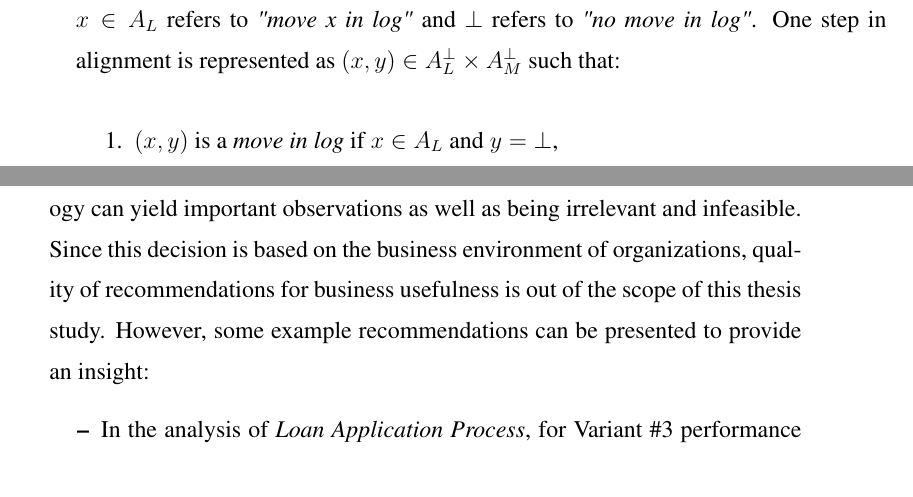
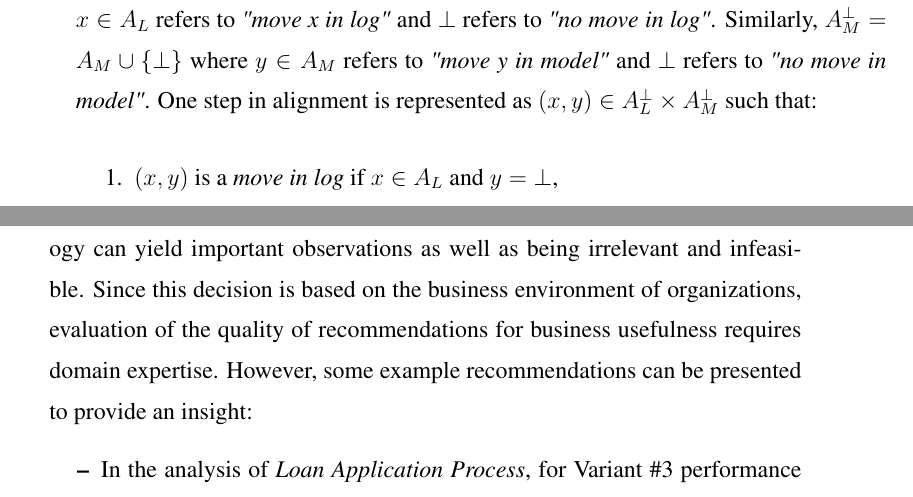
Before and after one commit to onuryilmaz/cross-org-proc-min-thesis, a LaTeX thesis (thesis.tex, which reads 3_background/background.tex, 5_results_discussions/results_discussions.tex): two parts of pages 39 and 86 of 101, joined at a grey line, cut at the place of the change. Compiled offline with pdfLaTeX; a LaTeX package or settings file that is missing is left out.

Commit message:
no message

```diff
--- a/3_background/background.tex
+++ b/3_background/background.tex
@@ -152,7 +152,7 @@ The first notion in alignment of process model and event log is defining the rel
 
 \theoremstyle{definition}
 \begin{definition}{}
-(Move) For the event log $L$, $A_{L}^{\bot} = A_{L} \cup \{ \bot\}$ is defined where $x \in A_{L}$ refers to \textit{"move x in log"} and $\bot$ refers to \textit{"no move in log"}. One step in alignment is represented as $(x,y) \in A_{L}^{\bot} \times A_{M}^{\bot}$ such that:
+(Move) For the event log $L$, $A_{L}^{\bot} = A_{L} \cup \{ \bot\}$ is defined where $x \in A_{L}$ refers to \textit{"move x in log"} and $\bot$ refers to \textit{"no move in log"}. Similarly, $A_{M}^{\bot} = A_{M} \cup \{ \bot\}$ where $y \in A_{M}$ refers to \textit{"move y in model"} and $\bot$ refers to \textit{"no move in model"}. One step in alignment is represented as $(x,y) \in A_{L}^{\bot} \times A_{M}^{\bot}$ such that:
 \begin{enumerate}
   \item $(x,y)$ is a \textit{move in log} if $ x \in A_{L}$ and $y=\bot$,
   \item $(x,y)$ is a \textit{move in model} if $x=\bot$ and $y \in A_{M}$,
--- a/5_results_discussions/results_discussions.tex
+++ b/5_results_discussions/results_discussions.tex
@@ -61,7 +61,7 @@ When the evaluation of the stages for \textit{Loan Application Process} and \tex
 	\item Internal measure of clusters indicates that the organizations can be clustered according to their performance indicators which yields a collective approach of organizations for their subprocesses. In other words, within-SSE values decrease significantly when the organizations are divided into clusters which shows that they can be grouped based on how well they are executing in their performance indicators.
 	\item Mismatch analysis spots the differences between process models in coherence with structural similarity of them. This indicates that the idea of using mismatch patterns to reveal differences between process models is a feasible approach since its results are comparable to the similarity metrics of process models in the literature. However, only the total number of mismatch patterns are taken into consideration in this study where their importance and occurrence is variable. For instance, it can be a very useful information for a \textit{Skipped Activity} in a small dataset like \textit{Loan Application Example}; however it is very likely to see huge number of \textit{Skipped Activity} patterns in an immense dataset like \textit{Environmental Permit Application Process}. With this consideration, distributions of mismatch patterns are presented for each dataset to reveal any tendencies for occurrence.
 	\item Recommendation generation aims to gather all generated information in this thesis study to help focusing on the potentially important mismatch patterns for performance improvement. For this aim, different thresholds and different cluster sizes are analyzed to check responsiveness of this stage. When the number of mismatch patterns with and without performance clusterings are checked, it shows that in a small dataset, where even the mismatch patterns can be spotted by visual analysis, performance clustering lists 3 times less number of differences in \textit{Loan Application Example} dataset. When it is impossible to locate mismatch patterns manually like in \textit{Environmental Permit Application Process}, performance clustering spots 100 times less number of differences. This difference helps user to focus on the differences with a potential performance improvement which is one of the aims in this thesis study.
-	\item Although each step of methodology can be counted as successful based on their evaluation metrics, mismatch patterns recommended at the end of methodology can yield important observations as well as being irrelevant and infeasible. Since this decision is based on the business environment of organizations, quality of recommendations for business usefulness is out of the scope of this thesis study. However, some example recommendations can be presented to provide an insight:
+	\item Although each step of methodology can be counted as successful based on their evaluation metrics, mismatch patterns recommended at the end of methodology can yield important observations as well as being irrelevant and infeasible. Since this decision is based on the business environment of organizations, evaluation of the quality of recommendations for business usefulness requires domain expertise. However, some example recommendations can be presented to provide an insight:
 	\begin{itemize}
 	\item In the analysis of \textit{Loan Application Process}, for Variant \#3 performance clustering results indicate that other cluster of variants perform 27 \% better on average time and 12 \% better on standard deviation time between activities "Calculate Capacity" and "Accept". In other words, cluster of other variants complete the path between these activities in a short amount time with less variance. When the mismatch patterns for these performance indicators are checked the following ones can be mentioned:
 		\begin{itemize}
```
Also changed, not shown: 2_relatedwork/relatedwork.tex (+1 -1 lines).
